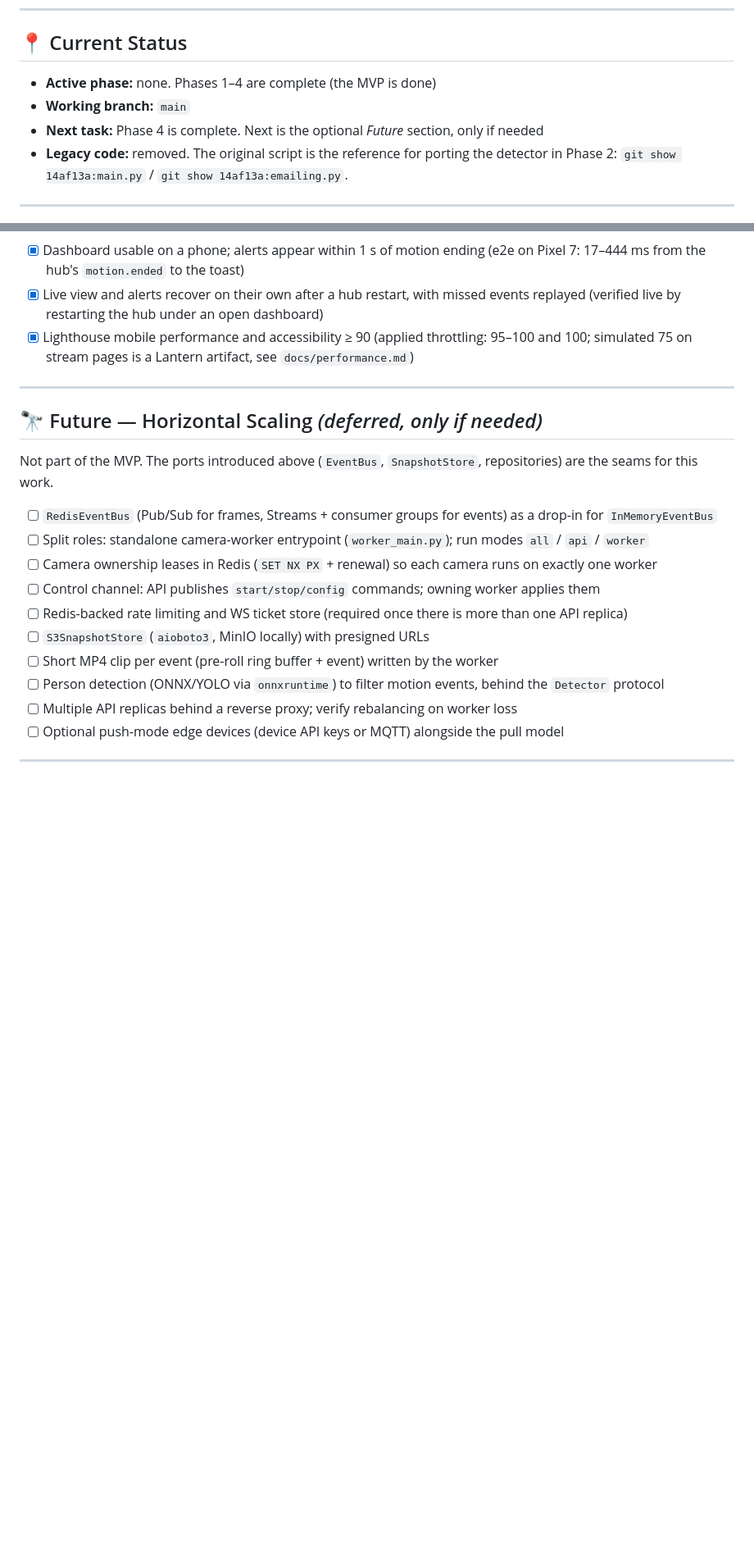
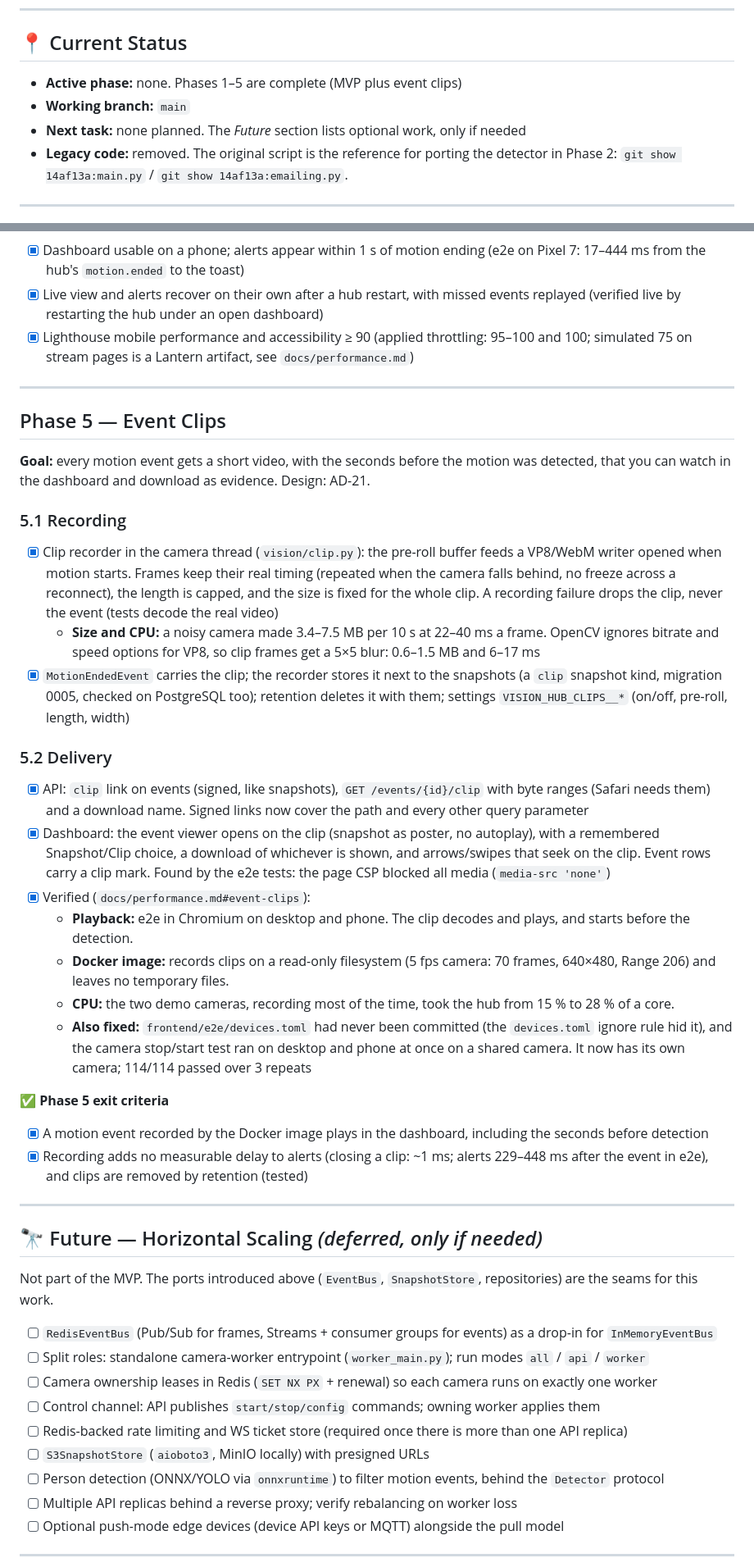
Before and after one commit to AndrewTechTips/Thief-Detection-Notifier, a Markdown page: ROADMAP.md, 2 parts joined by grey strips. Shown at 82% size. GitHub-like rendering; blank space fills up the shorter version.

```diff
--- a/ROADMAP.md
+++ b/ROADMAP.md
@@ -16,9 +16,9 @@
 
 ## 📍 Current Status
 
-- **Active phase:** none. Phases 1–4 are complete (the MVP is done)
+- **Active phase:** none. Phases 1–5 are complete (MVP plus event clips)
 - **Working branch:** `main`
-- **Next task:** Phase 4 is complete. Next is the optional *Future* section, only if needed
+- **Next task:** none planned. The *Future* section lists optional work, only if needed
 - **Legacy code:** removed. The original script is the reference for porting the detector in Phase 2:
   `git show 14af13a:main.py` / `git show 14af13a:emailing.py`.
 
@@ -360,6 +361,30 @@
 
 ---
 
+## Phase 5 — Event Clips
+
+**Goal:** every motion event gets a short video, with the seconds before the motion was detected, that you can watch in the dashboard and download as evidence. Design: AD-21.
+
+### 5.1 Recording
+- [x] Clip recorder in the camera thread (`vision/clip.py`): the pre-roll buffer feeds a VP8/WebM writer opened when motion starts. Frames keep their real timing (repeated when the camera falls behind, no freeze across a reconnect), the length is capped, and the size is fixed for the whole clip. A recording failure drops the clip, never the event (tests decode the real video)
+  - **Size and CPU:** a noisy camera made 3.4–7.5 MB per 10 s at 22–40 ms a frame. OpenCV ignores bitrate and speed options for VP8, so clip frames get a 5×5 blur: 0.6–1.5 MB and 6–17 ms
+- [x] `MotionEndedEvent` carries the clip; the recorder stores it next to the snapshots (a `clip` snapshot kind, migration 0005, checked on PostgreSQL too); retention deletes it with them; settings `VISION_HUB_CLIPS__*` (on/off, pre-roll, length, width)
+
+### 5.2 Delivery
+- [x] API: `clip` link on events (signed, like snapshots), `GET /events/{id}/clip` with byte ranges (Safari needs them) and a download name. Signed links now cover the path and every other query parameter
+- [x] Dashboard: the event viewer opens on the clip (snapshot as poster, no autoplay), with a remembered Snapshot/Clip choice, a download of whichever is shown, and arrows/swipes that seek on the clip. Event rows carry a clip mark. Found by the e2e tests: the page CSP blocked all media (`media-src 'none'`)
+- [x] Verified (`docs/performance.md#event-clips`):
+  - **Playback:** e2e in Chromium on desktop and phone. The clip decodes and plays, and starts before the detection.
+  - **Docker image:** records clips on a read-only filesystem (5 fps camera: 70 frames, 640×480, Range 206) and leaves no temporary files.
+  - **CPU:** the two demo cameras, recording most of the time, took the hub from 15 % to 28 % of a core.
+  - **Also fixed:** `frontend/e2e/devices.toml` had never been committed (the `devices.toml` ignore rule hid it), and the camera stop/start test ran on desktop and phone at once on a shared camera. It now has its own camera; 114/114 passed over 3 repeats
+
+**✅ Phase 5 exit criteria**
+- [x] A motion event recorded by the Docker image plays in the dashboard, including the seconds before detection
+- [x] Recording adds no measurable delay to alerts (closing a clip: ~1 ms; alerts 229–448 ms after the event in e2e), and clips are removed by retention (tested)
+
+---
+
 ## 🔭 Future — Horizontal Scaling *(deferred, only if needed)*
 
 Not part of the MVP. The ports introduced above (`EventBus`, `SnapshotStore`, repositories) are the seams for this work.
@@ -370,7 +395,6 @@ Not part of the MVP. The ports introduced above (`EventBus`, `SnapshotStore`, re
 - [ ] Control channel: API publishes `start/stop/config` commands; owning worker applies them
 - [ ] Redis-backed rate limiting and WS ticket store (required once there is more than one API replica)
 - [ ] `S3SnapshotStore` (`aioboto3`, MinIO locally) with presigned URLs
-- [ ] Short MP4 clip per event (pre-roll ring buffer + event) written by the worker
 - [ ] Person detection (ONNX/YOLO via `onnxruntime`) to filter motion events, behind the `Detector` protocol
 - [ ] Multiple API replicas behind a reverse proxy; verify rebalancing on worker loss
 - [ ] Optional push-mode edge devices (device API keys or MQTT) alongside the pull model
```
Also changed, not shown: other parts of ROADMAP.md (+2 -1 lines), README.md (+9 -3 lines), docs/performance.md (+34 -1 lines).
